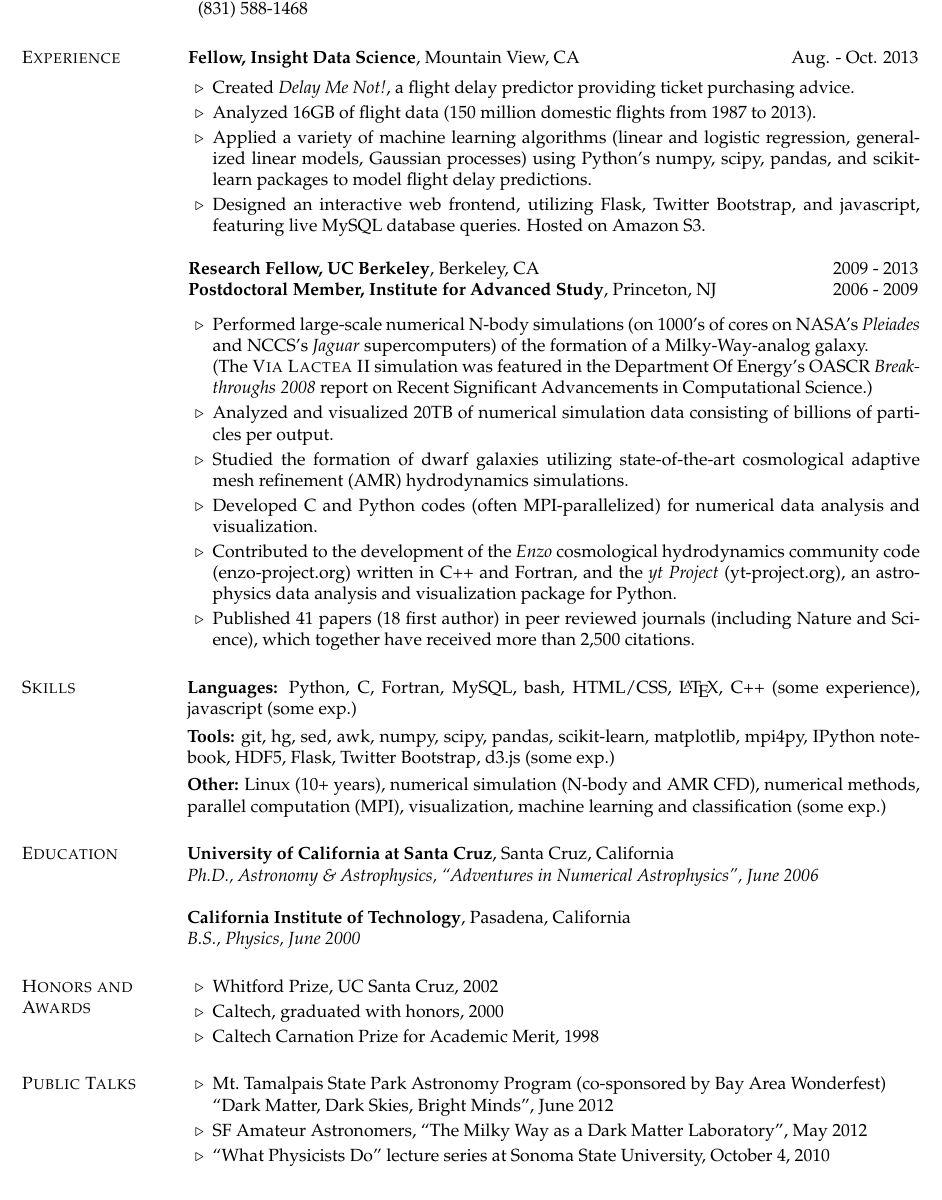
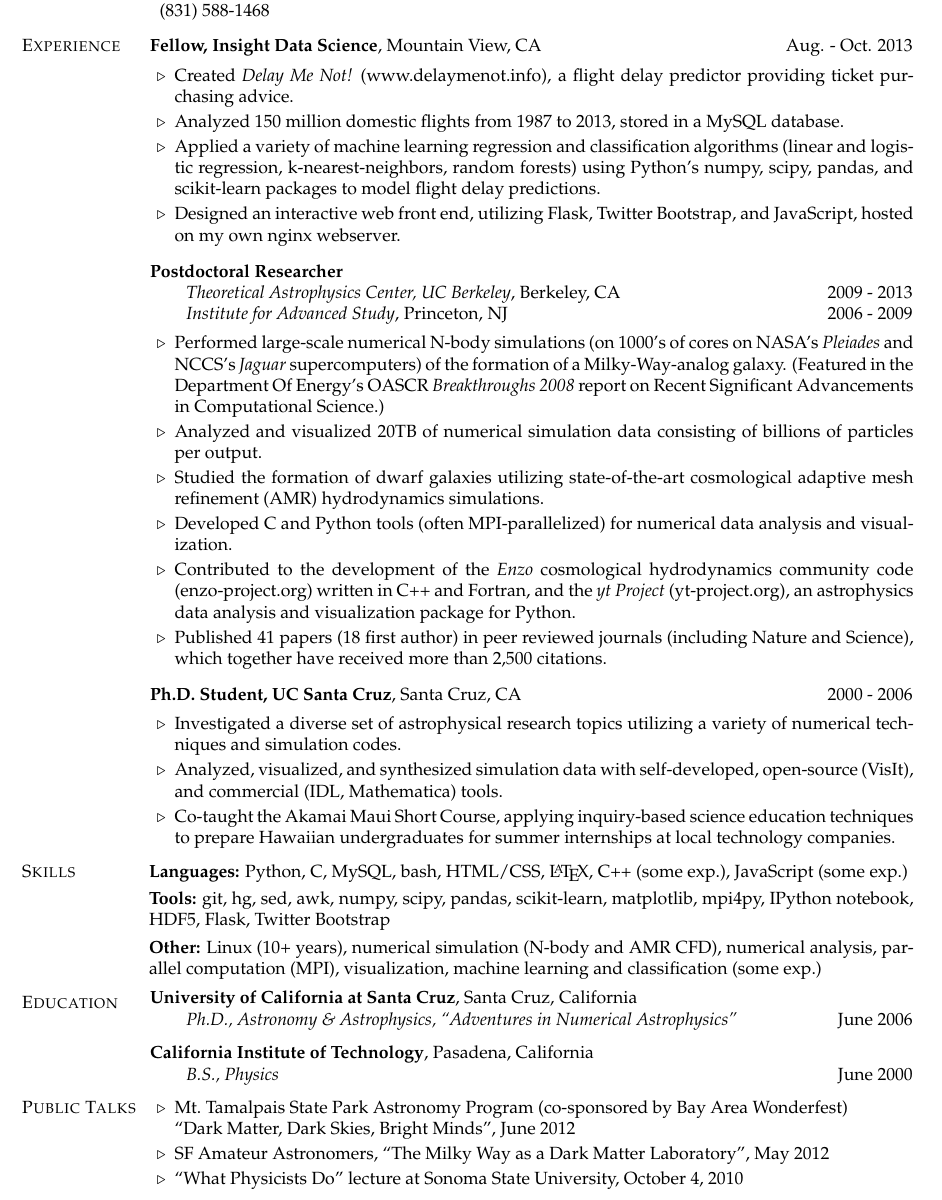
Before and after one commit to mqk/resume, a LaTeX CV (kuhlen_resume.tex): part of the page, cut so that both start at the same text. Compiled offline with pdfLaTeX.

Commit message:
Incorporated Monica's suggestion.

```diff
--- a/kuhlen_resume.tex
+++ b/kuhlen_resume.tex
@@ -43,50 +52,57 @@ kuhlen@gmail.com                         & \url{linkedin.com/in/}$\!$\url{mikeku
 \end{tabularx}
 \vspace*{-0.1in}
 \begin{list1}
-\item Created \textit{Delay Me Not!}, a flight delay predictor providing ticket purchasing advice.
-\item Analyzed 16GB of flight data (150 million domestic flights from 1987 to 2013).
-\item Applied a variety of machine learning algorithms (linear and logistic regression, generalized linear models, Gaussian processes) using Python's numpy, scipy, pandas, and scikit-learn packages to model flight delay predictions.
-\item Designed an interactive web frontend, utilizing Flask, Twitter Bootstrap, and javascript, featuring live MySQL database queries. Hosted on Amazon S3.
+\item Created \textit{Delay Me Not!}$\;$(www.delaymenot.info), a flight delay predictor providing ticket purchasing advice.
+\item Analyzed 150 million domestic flights from 1987 to 2013, stored in a MySQL database.
+\item Applied a variety of machine learning regression and classification algorithms (linear and logistic regression, k-nearest-neighbors, random forests) using Python's numpy, scipy, pandas, and scikit-learn packages to model flight delay predictions.
+\item Designed an interactive web front end, utilizing Flask, Twitter Bootstrap, and JavaScript, hosted on my own nginx webserver.
+\end{list1}
+
+\vspace*{-0.05in}
+\hspace*{-0.1in}
+\begin{tabularx}{1.025\textwidth}{Xr}
+\textbf{Postdoctoral Researcher} & \\
+\hspace{0.25in} \textit{Theoretical Astrophysics Center, UC Berkeley}, Berkeley, CA & 2009 - 2013 \\
+\hspace{0.25in} \textit{Institute for Advanced Study}, Princeton, NJ & 2006 - 2009 \\
+\end{tabularx}
+%\vspace*{0.025in}
+\begin{list1}
+\item Performed large-scale numerical N-body simulations (on 1000's of cores on NASA's \textit{Pleiades} and NCCS's \textit{Jaguar} supercomputers) of the formation of a Milky-Way-analog galaxy. (Featured in the Department Of Energy's OASCR \textit{Breakthroughs 2008} report on Recent Significant Advancements in Computational Science.)
+\item Analyzed and visualized 20TB of numerical simulation data consisting of billions of particles per output.
+\item Studied the formation of dwarf galaxies utilizing state-of-the-art cosmological adaptive mesh refinement (AMR) hydrodynamics simulations.
+\item Developed C and Python tools (often MPI-parallelized) for numerical data analysis and visualization.
+\item Contributed to the development of the \textit{Enzo} cosmological hydrodynamics community code (\url{enzo-project.org}) written in C++ and Fortran, and the \textit{yt Project} (\url{yt-project.org}), an astrophysics data analysis and visualization package for Python.
+\item Published 41 papers (18 first author) in peer reviewed journals (including Nature and Science), which together have received more than 2,500 citations.
+\end{list1}
+
+\vspace*{-0.05in}
+\hspace*{-0.1in}
+\begin{tabularx}{1.025\textwidth}{Xr}
+\textbf{Ph.D. Student, UC Santa Cruz}, Santa Cruz, CA & 2000 - 2006
+%\hspace{0.25in} \textit{UC Santa Cruz}, Santa Cruz, CA & 2000 - 2006
+\end{tabularx}
+\vspace*{-0.1in}
+\begin{list1}
+\item Investigated a diverse set of astrophysical research topics utilizing a variety of numerical techniques and simulation codes.
+\item Analyzed, visualized, and synthesized simulation data with self-developed, open-source (VisIt), and commercial (IDL, Mathematica) tools.
+\item Co-taught the Akamai Maui Short Course, applying inquiry-based science education techniques to prepare Hawaiian undergraduates for summer internships at local technology companies.
 \end{list1}
 
 
 
+\section{\sc Skills}
+\textbf{Languages:} Python, C, MySQL, bash, HTML/CSS, \LaTeX, C++ (some exp.), JavaScript (some exp.) \vspace{0.05in} \\
+\textbf{Tools:} git, hg, sed, awk, numpy, scipy, pandas, scikit-learn, matplotlib, mpi4py, IPython notebook, HDF5, Flask, Twitter Bootstrap \vspace{0.05in} \\
+\textbf{Other:} Linux (10+ years), numerical simulation (N-body and AMR CFD), numerical analysis, parallel computation (MPI), visualization, machine learning and classification (some exp.)
+
+\section{\sc Education}
 \hspace*{-0.1in}
 \begin{tabularx}{1.025\textwidth}{Xr}
-\textbf{Research Fellow, UC Berkeley}, Berkeley, CA & 2009 - 2013 \\
-\textbf{Postdoctoral Member, Institute for Advanced Study}, Princeton, NJ & 2006 - 2009 \\
+\textbf{University of California at Santa Cruz}, Santa Cruz, California & \\
+\hspace{0.25in} \textit{Ph.D., Astronomy \& Astrophysics, ``Adventures in Numerical Astrophysics''} & June 2006 \\[0.1in]
+\textbf{California Institute of Technology}, Pasadena, California & \\
+\hspace{0.25in} \textit{B.S., Physics} & June 2000 \\
 \end{tabularx}
-\vspace*{0.025in}
-\begin{list1}
-\item Performed large-scale numerical N-body simulations (on 1000's of cores on NASA's \textit{Pleiades} and NCCS's \textit{Jaguar} supercomputers) of the formation of a Milky-Way-analog galaxy. \\
-(The \textsc{Via Lactea II} simulation was featured in the Department Of Energy's OASCR \textit{Breakthroughs 2008} report on Recent Significant Advancements in Computational Science.)
-\item Analyzed and visualized 20TB of numerical simulation data consisting of billions of particles per output.
-\item Studied the formation of dwarf galaxies utilizing state-of-the-art cosmological adaptive mesh refinement (AMR) hydrodynamics simulations.
-\item Developed C and Python codes (often MPI-parallelized) for numerical data analysis and visualization.
-\item Contributed to the development of the \textit{Enzo} cosmological hydrodynamics community code (\url{enzo-project.org}) written in C++ and Fortran, and the \textit{yt Project} (\url{yt-project.org}), an astrophysics data analysis and visualization package for Python.
-\item Published 41 papers (18 first author) in peer reviewed journals (including Nature and Science), which together have received more than 2,500 citations.
-\end{list1}
-
-\section{\sc Skills}
-\textbf{Languages:} Python, C, Fortran, MySQL, bash, HTML/CSS, \LaTeX, C++ (some experience), javascript (some exp.) \vspace{0.05in} \\
-\textbf{Tools:} git, hg, sed, awk, numpy, scipy, pandas, scikit-learn, matplotlib, mpi4py, IPython notebook, HDF5, Flask, Twitter Bootstrap, d3.js (some exp.) \vspace{0.05in} \\
-\textbf{Other:} Linux (10+ years), numerical simulation (N-body and AMR CFD), numerical methods, parallel computation (MPI), visualization, machine learning and classification (some exp.)
-
-\section{\sc Education}
-\textbf{University of California at Santa Cruz}, Santa Cruz, California \\
-{\em Ph.D., Astronomy \& Astrophysics, ``Adventures in Numerical Astrophysics'', June 2006}
-
-\textbf{California Institute of Technology}, Pasadena, California \\
-{\em B.S., Physics,  June 2000}
-
-
-\section{\sc Honors and Awards}
-\begin{list1}
-\item Whitford Prize, UC Santa Cruz, 2002
-\item Caltech, graduated with honors, 2000
-\item Caltech Carnation Prize for Academic Merit, 1998
-\end{list1}
-
 
 \section{\sc Public Talks}
 \begin{list1}
@@ -94,7 +110,7 @@ kuhlen@gmail.com                         & \url{linkedin.com/in/}$\!$\url{mikeku
 
 \item SF Amateur Astronomers, ``The Milky Way as a Dark Matter Laboratory'', May 2012
 
-\item ``What Physicists Do'' lecture series at Sonoma State University, October 4, 2010
+\item ``What Physicists Do'' lecture at Sonoma State University, October 4, 2010
 \end{list1}
 
 \end{resume}
```
Also changed, not shown: kuhlen_resume.pdf, kuhlen_resume.tex (15 more changed lines).
